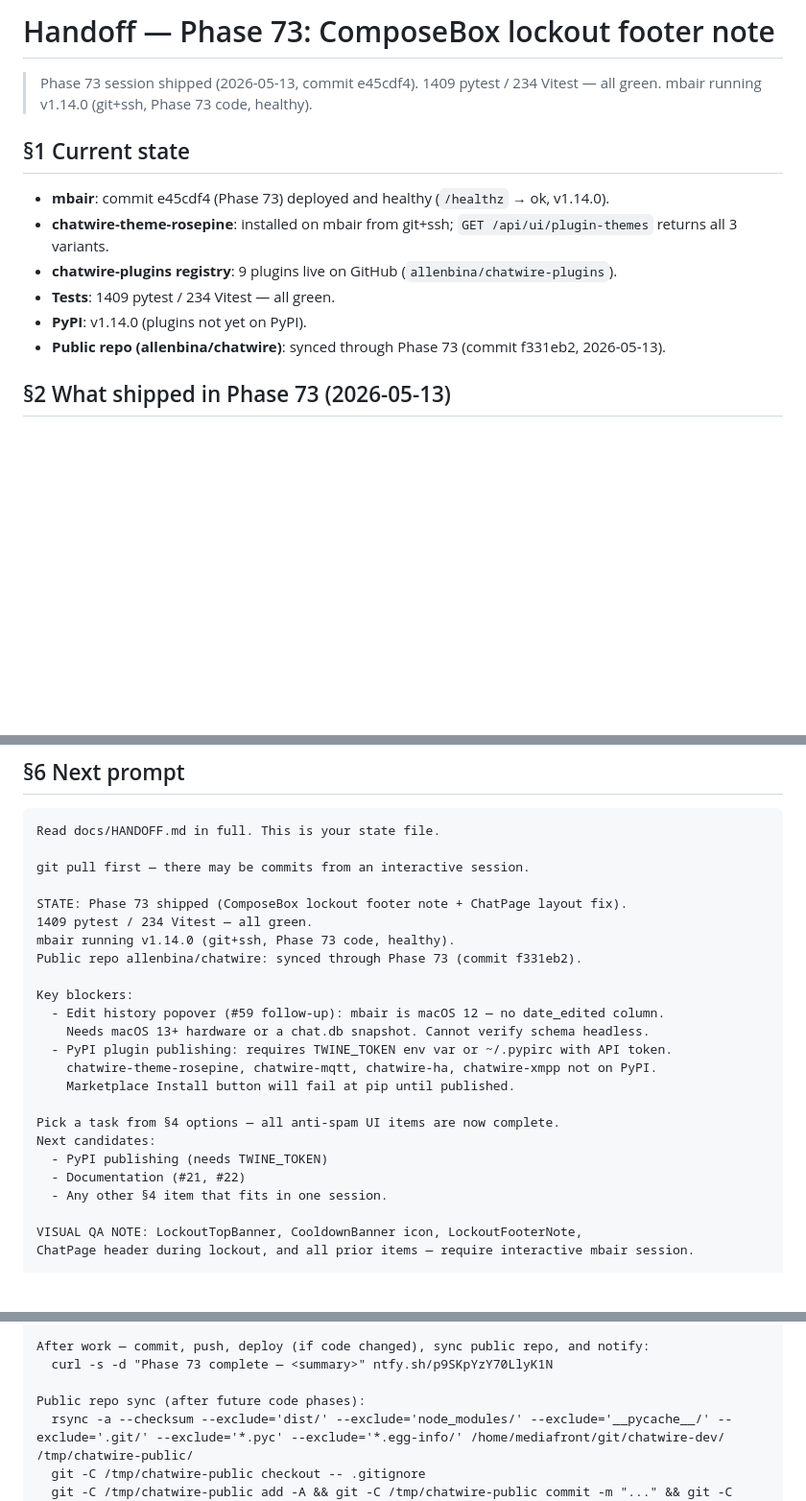
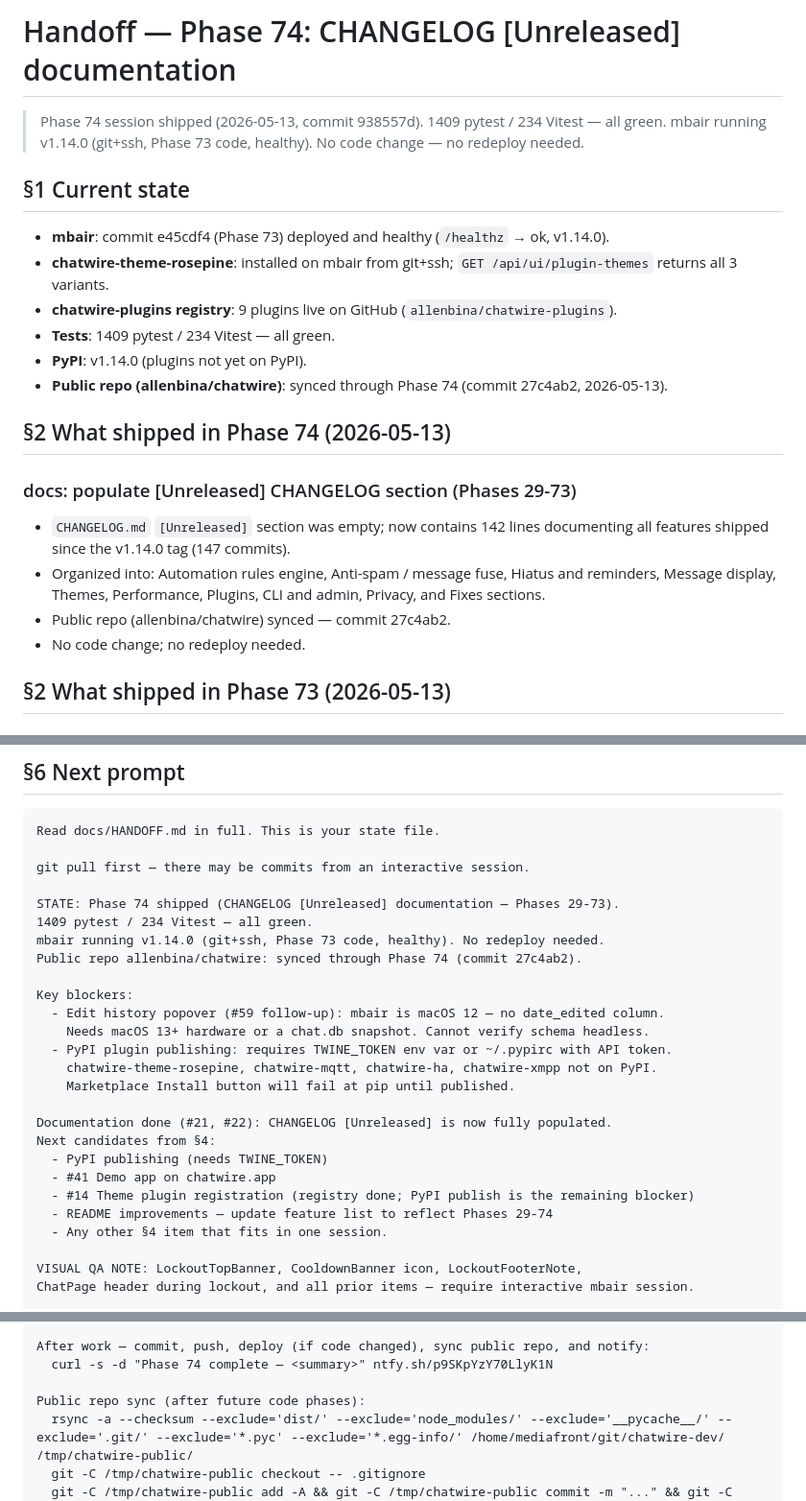
Before and after one commit to allenbina/chatwire, a Markdown page: docs/HANDOFF.md, 3 parts joined by grey strips. Shown at 96% size. Rendered like a GitHub page; blank space fills up the shorter version.

```diff
--- a/docs/HANDOFF.md
+++ b/docs/HANDOFF.md
@@ -1,8 +1,8 @@
-# Handoff — Phase 73: ComposeBox lockout footer note
+# Handoff — Phase 74: CHANGELOG [Unreleased] documentation
 
-> Phase 73 session shipped (2026-05-13, commit e45cdf4).
+> Phase 74 session shipped (2026-05-13, commit 938557d).
 > 1409 pytest / 234 Vitest — all green.
-> mbair running v1.14.0 (git+ssh, Phase 73 code, healthy).
+> mbair running v1.14.0 (git+ssh, Phase 73 code, healthy). No code change — no redeploy needed.
 
 ## §1 Current state
 
@@ -12,7 +12,19 @@
 - **chatwire-plugins registry**: 9 plugins live on GitHub (`allenbina/chatwire-plugins`).
 - **Tests**: 1409 pytest / 234 Vitest — all green.
 - **PyPI**: v1.14.0 (plugins not yet on PyPI).
-- **Public repo (allenbina/chatwire)**: synced through Phase 73 (commit f331eb2, 2026-05-13).
+- **Public repo (allenbina/chatwire)**: synced through Phase 74 (commit 27c4ab2, 2026-05-13).
+
+## §2 What shipped in Phase 74 (2026-05-13)
+
+### docs: populate [Unreleased] CHANGELOG section (Phases 29-73)
+
+- `CHANGELOG.md` `[Unreleased]` section was empty; now contains 142 lines documenting
+  all features shipped since the v1.14.0 tag (147 commits).
+- Organized into: Automation rules engine, Anti-spam / message fuse, Hiatus and
+  reminders, Message display, Themes, Performance, Plugins, CLI and admin, Privacy,
+  and Fixes sections.
+- Public repo (allenbina/chatwire) synced — commit 27c4ab2.
+- No code change; no redeploy needed.
 
 ## §2 What shipped in Phase 73 (2026-05-13)
 
@@ -171,10 +183,10 @@ Read docs/HANDOFF.md in full. This is your state file.
 
 git pull first — there may be commits from an interactive session.
 
-STATE: Phase 73 shipped (ComposeBox lockout footer note + ChatPage layout fix).
+STATE: Phase 74 shipped (CHANGELOG [Unreleased] documentation — Phases 29-73).
 1409 pytest / 234 Vitest — all green.
-mbair running v1.14.0 (git+ssh, Phase 73 code, healthy).
-Public repo allenbina/chatwire: synced through Phase 73 (commit f331eb2).
+mbair running v1.14.0 (git+ssh, Phase 73 code, healthy). No redeploy needed.
+Public repo allenbina/chatwire: synced through Phase 74 (commit 27c4ab2).
 
 Key blockers:
   - Edit history popover (#59 follow-up): mbair is macOS 12 — no date_edited column.
@@ -183,10 +195,12 @@ Key blockers:
     chatwire-theme-rosepine, chatwire-mqtt, chatwire-ha, chatwire-xmpp not on PyPI.
     Marketplace Install button will fail at pip until published.
 
-Pick a task from §4 options — all anti-spam UI items are now complete.
-Next candidates:
+Documentation done (#21, #22): CHANGELOG [Unreleased] is now fully populated.
+Next candidates from §4:
   - PyPI publishing (needs TWINE_TOKEN)
-  - Documentation (#21, #22)
+  - #41 Demo app on chatwire.app
+  - #14 Theme plugin registration (registry done; PyPI publish is the remaining blocker)
+  - README improvements — update feature list to reflect Phases 29-74
   - Any other §4 item that fits in one session.
 
 VISUAL QA NOTE: LockoutTopBanner, CooldownBanner icon, LockoutFooterNote,
@@ -204,7 +218,7 @@ DEPLOY (only needed if code changed):
   ssh mbair "/usr/bin/curl -sf localhost:8723/healthz"
 
 After work — commit, push, deploy (if code changed), sync public repo, and notify:
-  curl -s -d "Phase 73 complete — <summary>" ntfy.sh/p9SKpYzY70LlyK1N
+  curl -s -d "Phase 74 complete — <summary>" ntfy.sh/p9SKpYzY70LlyK1N
 
 Public repo sync (after future code phases):
   rsync -a --checksum --exclude='dist/' --exclude='node_modules/' --exclude='__pycache__/' --exclude='.git/' --exclude='*.pyc' --exclude='*.egg-info/' /home/mediafront/git/chatwire-dev/ /tmp/chatwire-public/
```
Also changed, not shown: README.md (+60 -10 lines).
